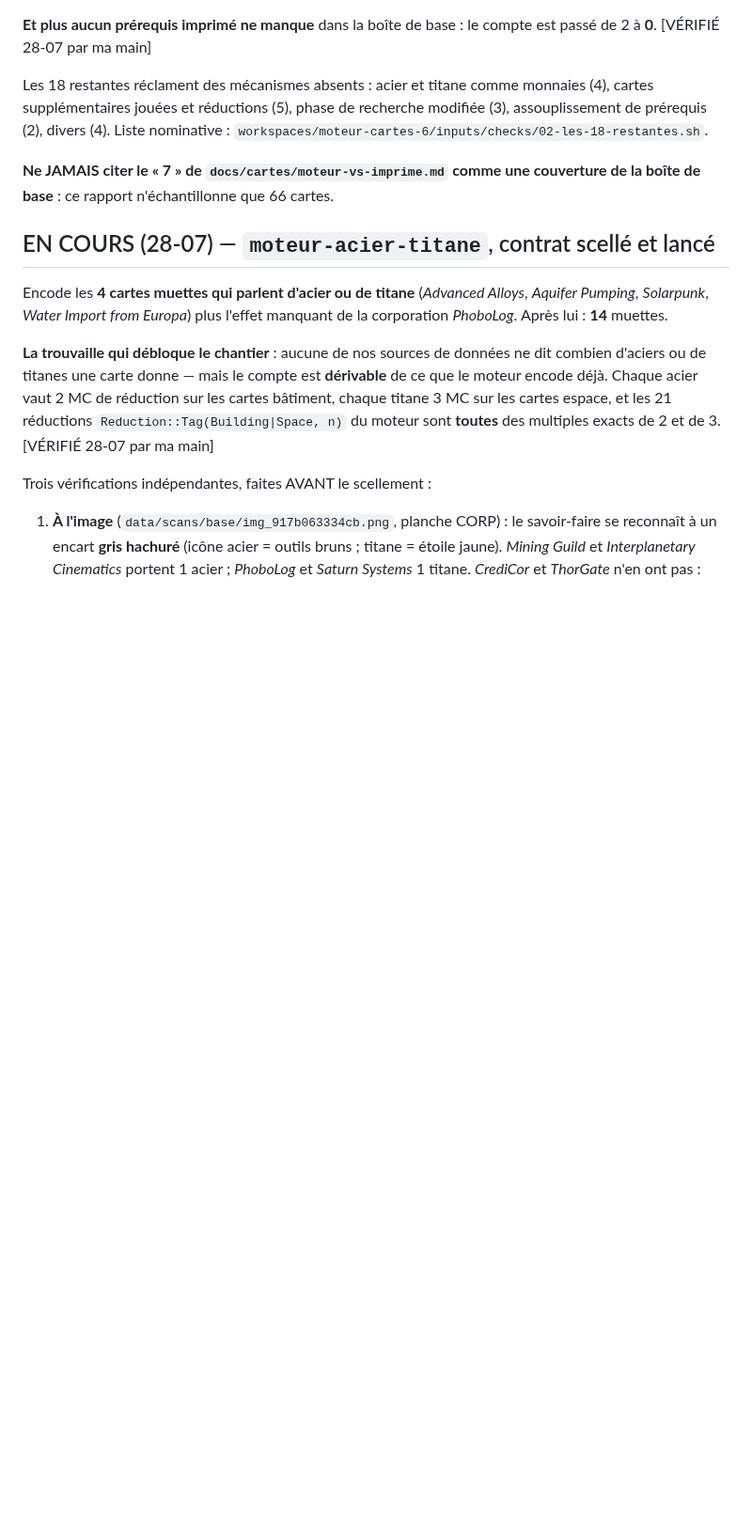
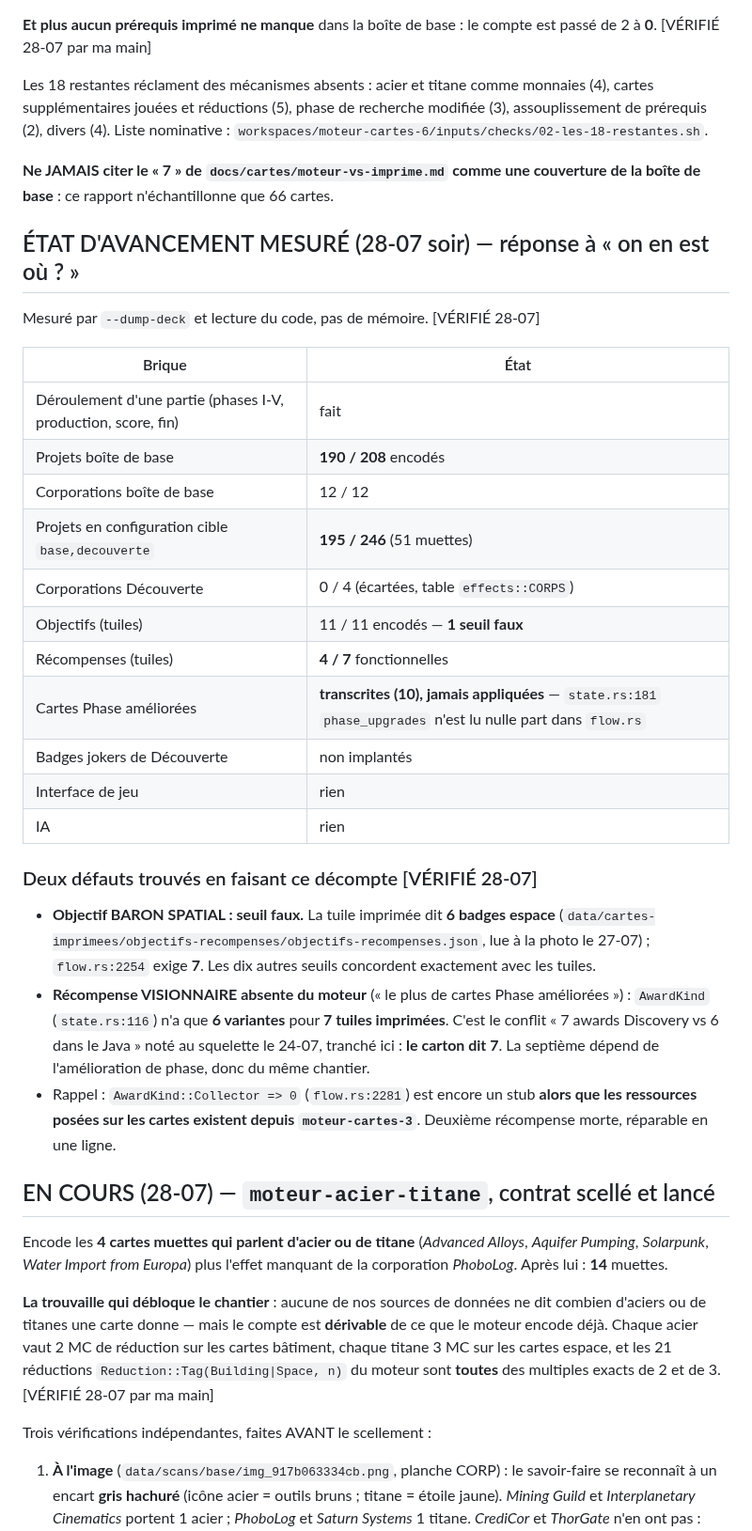
Before and after one commit to Alexry375/Terra, a Markdown page: docs/CTO_STATE.md, the part around the change. Shown at 94% size. GitHub-like rendering; blank space fills up the shorter version.

Commit message:
Carte d'état : décompte d'avancement mesuré + 2 défauts trouvés (seuil Baron spatial, récompense Visionnaire absente)

```diff
--- a/docs/CTO_STATE.md
+++ b/docs/CTO_STATE.md
@@ -36,6 +36,39 @@ nominative : `workspaces/moteur-cartes-6/inputs/checks/02-les-18-restantes.sh`.
 
 **Ne JAMAIS citer le « 7 » de `docs/cartes/moteur-vs-imprime.md` comme une
 couverture de la boîte de base** : ce rapport n'échantillonne que 66 cartes.
+
+## ÉTAT D'AVANCEMENT MESURÉ (28-07 soir) — réponse à « on en est où ? »
+
+Mesuré par `--dump-deck` et lecture du code, pas de mémoire. [VÉRIFIÉ 28-07]
+
+| Brique | État |
+|---|---|
+| Déroulement d'une partie (phases I-V, production, score, fin) | fait |
+| Projets boîte de base | **190 / 208** encodés |
+| Corporations boîte de base | 12 / 12 |
+| Projets en configuration cible `base,decouverte` | **195 / 246** (51 muettes) |
+| Corporations Découverte | 0 / 4 (écartées, table `effects::CORPS`) |
+| Objectifs (tuiles) | 11 / 11 encodés — **1 seuil faux** |
+| Récompenses (tuiles) | **4 / 7** fonctionnelles |
+| Cartes Phase améliorées | **transcrites (10), jamais appliquées** — `state.rs:181` `phase_upgrades` n'est lu nulle part dans `flow.rs` |
+| Badges jokers de Découverte | non implantés |
+| Interface de jeu | rien |
+| IA | rien |
+
+### Deux défauts trouvés en faisant ce décompte [VÉRIFIÉ 28-07]
+
+- **Objectif BARON SPATIAL : seuil faux.** La tuile imprimée dit **6 badges
+  espace** (`data/cartes-imprimees/objectifs-recompenses/objectifs-recompenses.json`,
+  lue à la photo le 27-07) ; `flow.rs:2254` exige **7**. Les dix autres seuils
+  concordent exactement avec les tuiles.
+- **Récompense VISIONNAIRE absente du moteur** (« le plus de cartes Phase
+  améliorées ») : `AwardKind` (`state.rs:116`) n'a que **6 variantes** pour
+  **7 tuiles imprimées**. C'est le conflit « 7 awards Discovery vs 6 dans le
+  Java » noté au squelette le 24-07, tranché ici : **le carton dit 7**. La
+  septième dépend de l'amélioration de phase, donc du même chantier.
+- Rappel : `AwardKind::Collector => 0` (`flow.rs:2281`) est encore un stub
+  **alors que les ressources posées sur les cartes existent depuis
+  `moteur-cartes-3`**. Deuxième récompense morte, réparable en une ligne.
 
 ## EN COURS (28-07) — `moteur-acier-titane`, contrat scellé et lancé
 
```
